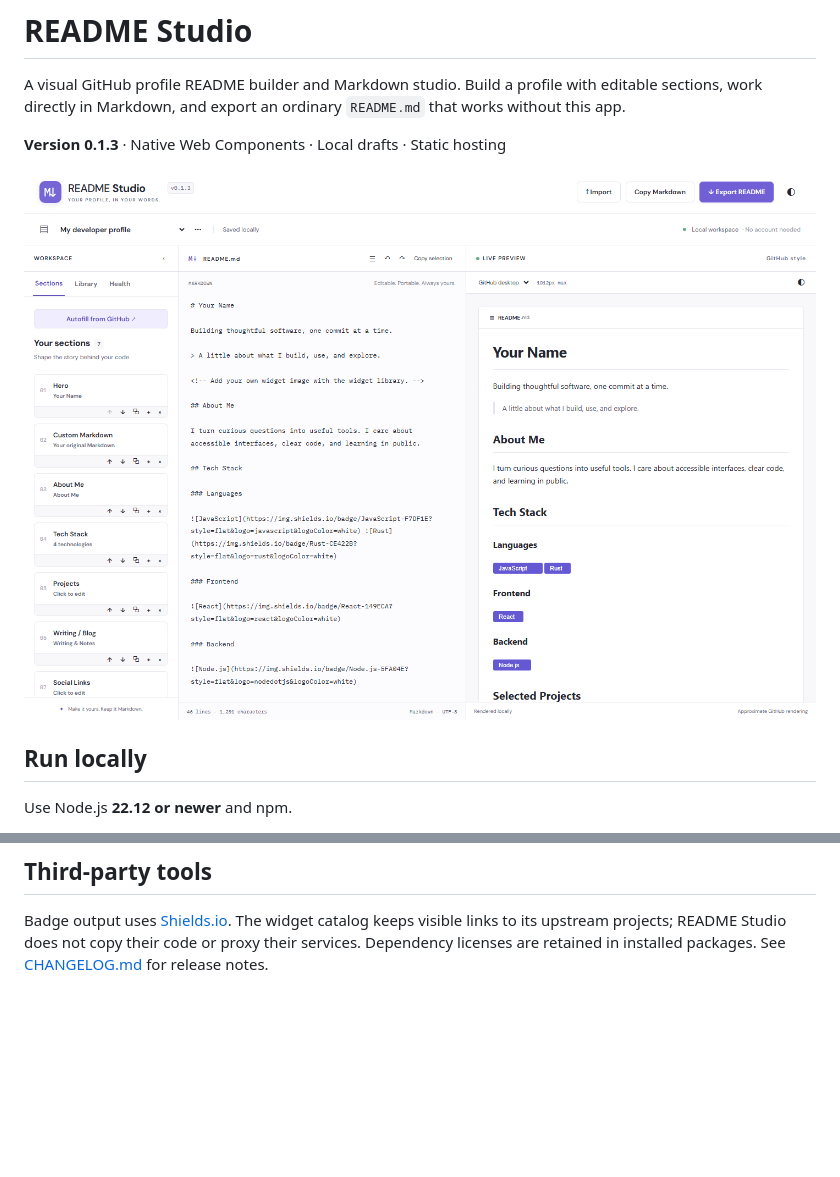
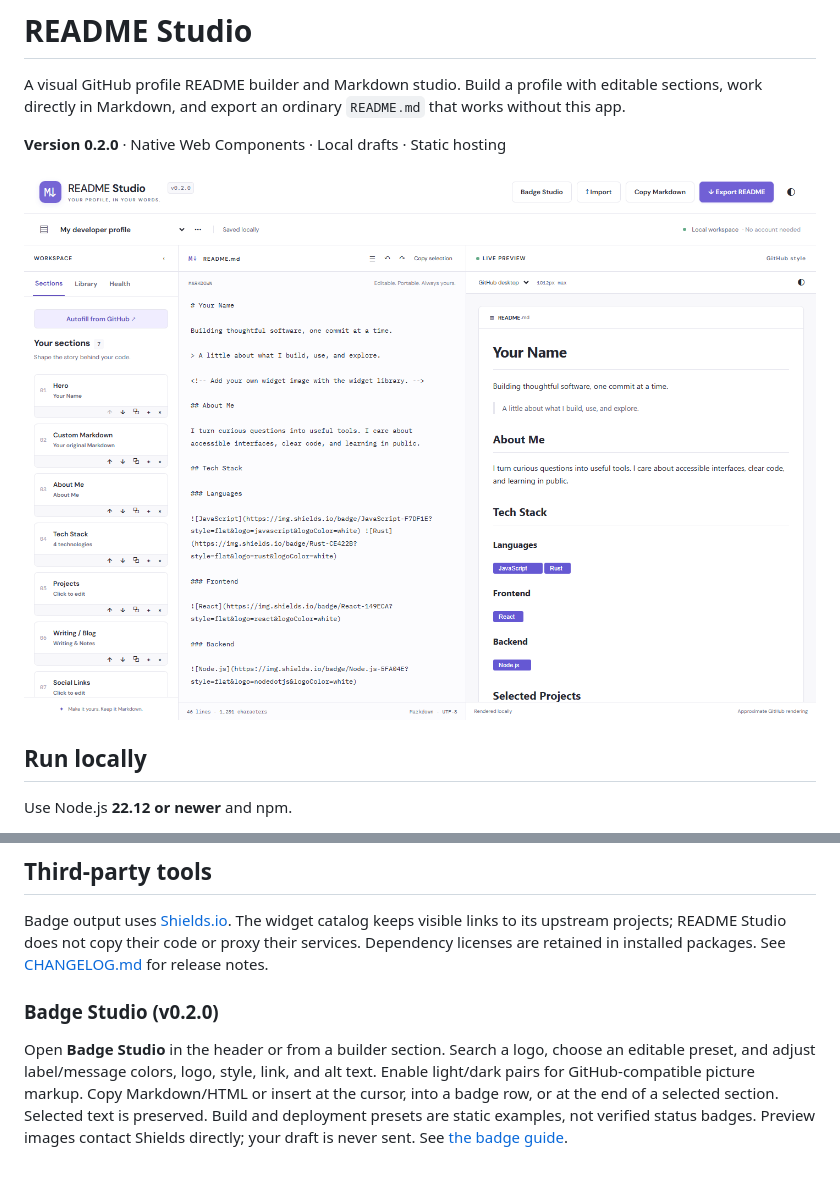
Before and after one commit to mnichols08/readme-studio, a Markdown page: README.md, 2 parts joined by grey strips. Drawn GitHub-style; pictures changed too: docs/screenshots/studio-desktop.png; blank space fills up the shorter version.

Commit message:
release: v0.2.0 badge studio

```diff
--- a/README.md
+++ b/README.md
@@ -2,7 +2,7 @@
 
 A visual GitHub profile README builder and Markdown studio. Build a profile with editable sections, work directly in Markdown, and export an ordinary `README.md` that works without this app.
 
-**Version 0.1.3** · Native Web Components · Local drafts · Static hosting
+**Version 0.2.0** · Native Web Components · Local drafts · Static hosting
 
 ![README Studio desktop workspace](docs/screenshots/studio-desktop.png)
 
@@ -141,3 +141,7 @@ Vite uses `base: './'`, so built assets work at repository subpaths. There is no
 ## Third-party tools
 
 Badge output uses [Shields.io](https://shields.io). The widget catalog keeps visible links to its upstream projects; README Studio does not copy their code or proxy their services. Dependency licenses are retained in installed packages. See [CHANGELOG.md](CHANGELOG.md) for release notes.
+
+### Badge Studio (v0.2.0)
+
+Open **Badge Studio** in the header or from a builder section. Search a logo, choose an editable preset, and adjust label/message colors, logo, style, link, and alt text. Enable light/dark pairs for GitHub-compatible picture markup. Copy Markdown/HTML or insert at the cursor, into a badge row, or at the end of a selected section. Selected text is preserved. Build and deployment presets are static examples, not verified status badges. Preview images contact Shields directly; your draft is never sent. See [the badge guide](docs/badges.md).
```
Also changed, not shown: CHANGELOG.md (+6 -0 lines), docs/badges.md (added, +11 -0 lines), docs/screenshots/github-autofill.png, docs/screenshots/studio-mobile.png, 14 other files.
